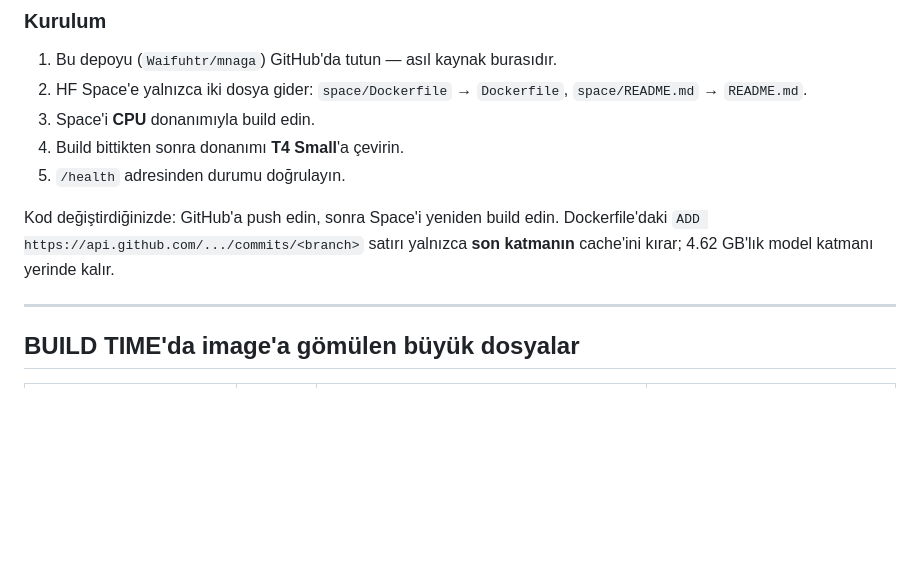
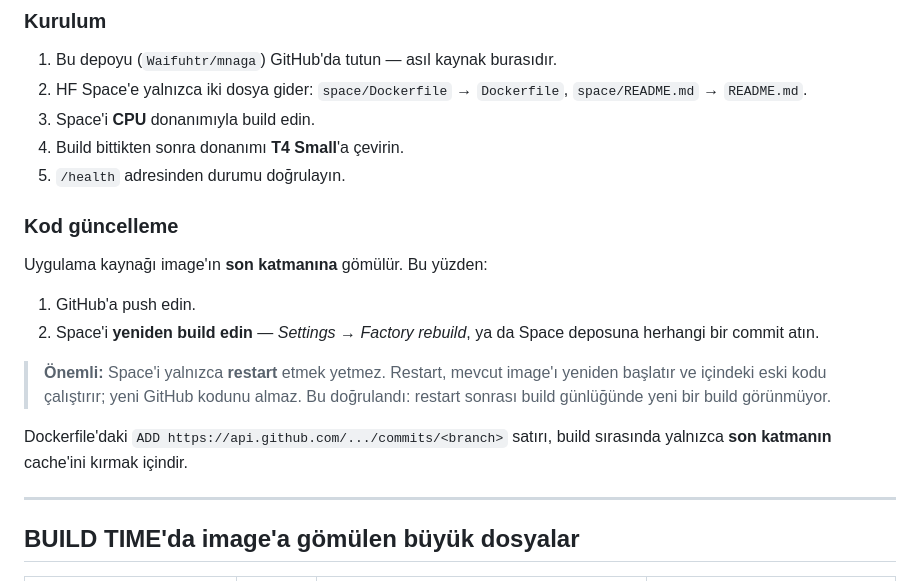
Before and after one commit to Waifuhtr/mnaga, a Markdown page: README.md, the part around the change. GitHub-like rendering; blank space fills up the shorter version.

Commit message:
Document that a Space restart does not pick up new GitHub code
Verified against the build logs: restarting the Space after pushing to GitHub
produced no new build, so the container came back up running the app code
baked into the existing image. Application source sits in the image's last
layer, so picking up a code change needs an actual rebuild (Factory rebuild,
or any commit to the Space repo), not a restart.

Co-Authored-By: Claude Opus 5 <noreply@anthropic.com>
Claude-Session: https://claude.ai/code/session_017wxJtYdjgFvjP4WQTcUdNd

```diff
--- a/README.md
+++ b/README.md
@@ -28,9 +28,20 @@ yoksa uygulama CPU'ya düşer ve çalışmaya devam eder.
 4. Build bittikten sonra donanımı **T4 Small**'a çevirin.
 5. `/health` adresinden durumu doğrulayın.
 
-Kod değiştirdiğinizde: GitHub'a push edin, sonra Space'i yeniden build edin.
-Dockerfile'daki `ADD https://api.github.com/.../commits/<branch>` satırı yalnızca
-**son katmanın** cache'ini kırar; 4.62 GB'lık model katmanı yerinde kalır.
+### Kod güncelleme
+
+Uygulama kaynağı image'ın **son katmanına** gömülür. Bu yüzden:
+
+1. GitHub'a push edin.
+2. Space'i **yeniden build edin** — *Settings → Factory rebuild*, ya da Space
+   deposuna herhangi bir commit atın.
+
+> **Önemli:** Space'i yalnızca **restart** etmek yetmez. Restart, mevcut image'ı
+> yeniden başlatır ve içindeki eski kodu çalıştırır; yeni GitHub kodunu almaz.
+> Bu doğrulandı: restart sonrası build günlüğünde yeni bir build görünmüyor.
+
+Dockerfile'daki `ADD https://api.github.com/.../commits/<branch>` satırı, build
+sırasında yalnızca **son katmanın** cache'ini kırmak içindir.
 
 ---
 
```
